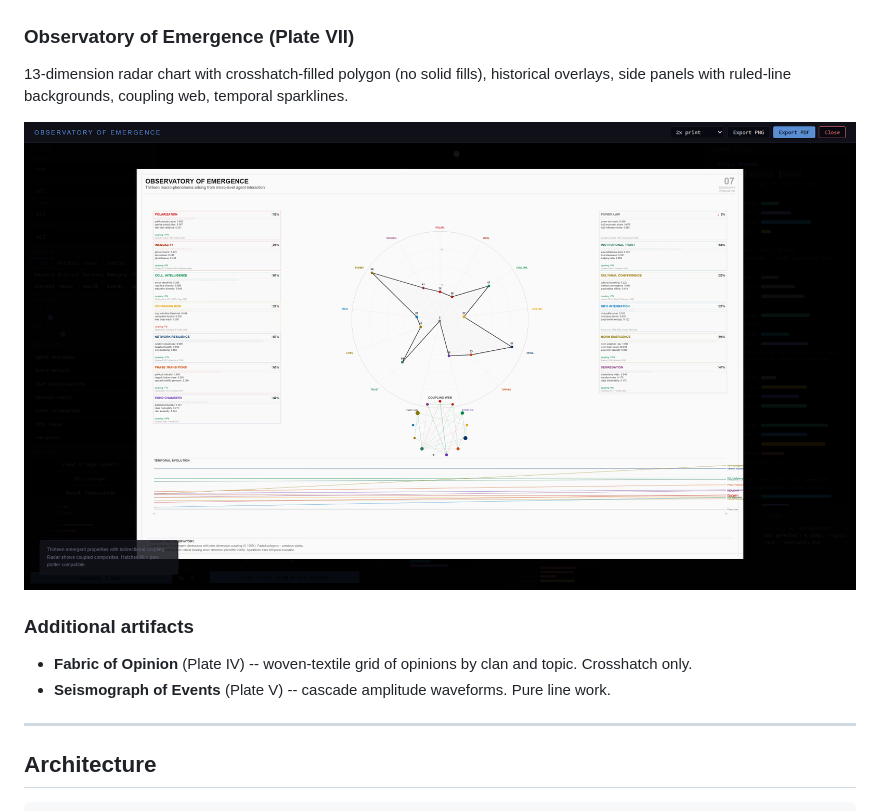
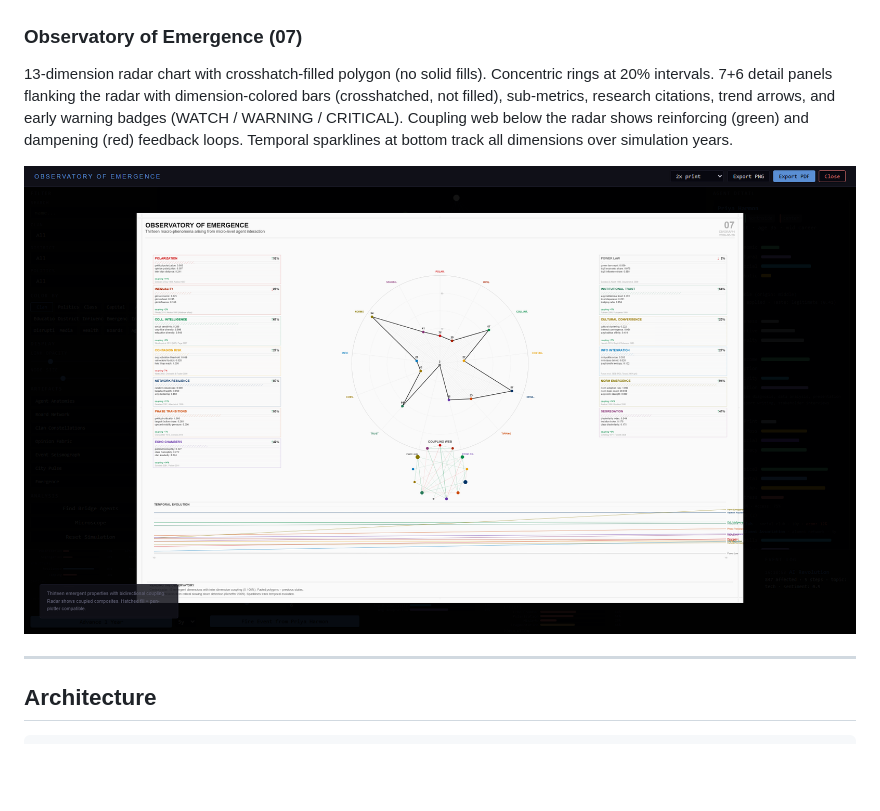
Before and after one commit to maxabernathy/civgraph, a Markdown page: README.md, the part around one of its changes. Drawn GitHub-style; blank space fills up the shorter version.

```diff
--- a/README.md
+++ b/README.md
@@ -295,16 +307,11 @@ Seven domain strips (economy, housing, migration, culture, governance, health, i
 
 ![Pulse of the City -- 7-domain time-series](docs/11-citypulse.png)
 
-### Observatory of Emergence (Plate VII)
+### Observatory of Emergence (07)
 
-13-dimension radar chart with crosshatch-filled polygon (no solid fills), historical overlays, side panels with ruled-line backgrounds, coupling web, temporal sparklines.
+13-dimension radar chart with crosshatch-filled polygon (no solid fills). Concentric rings at 20% intervals. 7+6 detail panels flanking the radar with dimension-colored bars (crosshatched, not filled), sub-metrics, research citations, trend arrows, and early warning badges (WATCH / WARNING / CRITICAL). Coupling web below the radar shows reinforcing (green) and dampening (red) feedback loops. Temporal sparklines at bottom track all dimensions over simulation years.
 
-![Observatory of Emergence -- pen-plotter radar with hatched fill](docs/13-emergence.png)
-
-### Additional artifacts
-
-- **Fabric of Opinion** (Plate IV) -- woven-textile grid of opinions by clan and topic. Crosshatch only.
-- **Seismograph of Events** (Plate V) -- cascade amplitude waveforms. Pure line work.
+![Observatory of Emergence -- 13-dimension radar with hatched fill](docs/13-emergence.png)
 
 ---
 
```
Also changed, not shown: other parts of README.md (+24 -12 lines).
